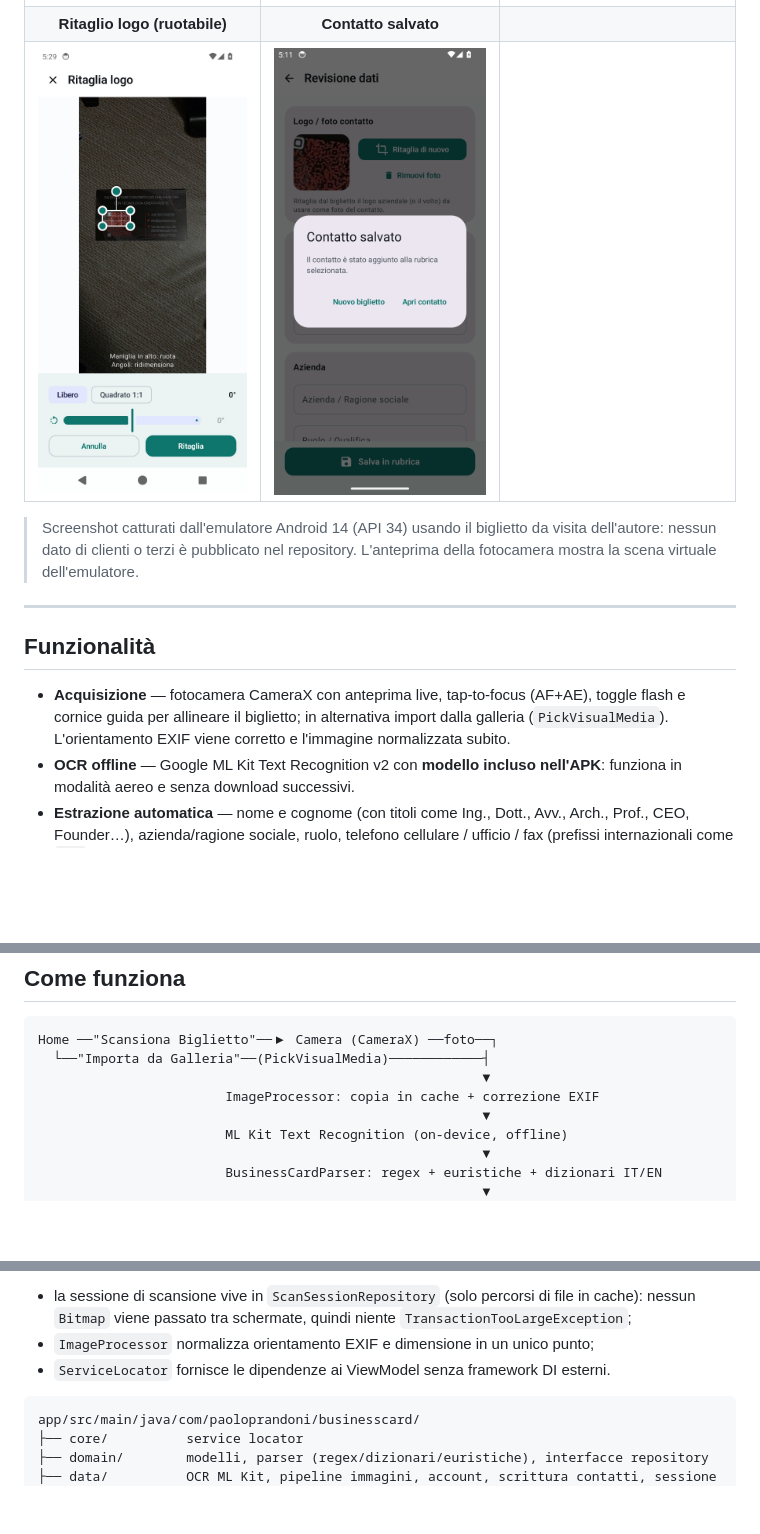
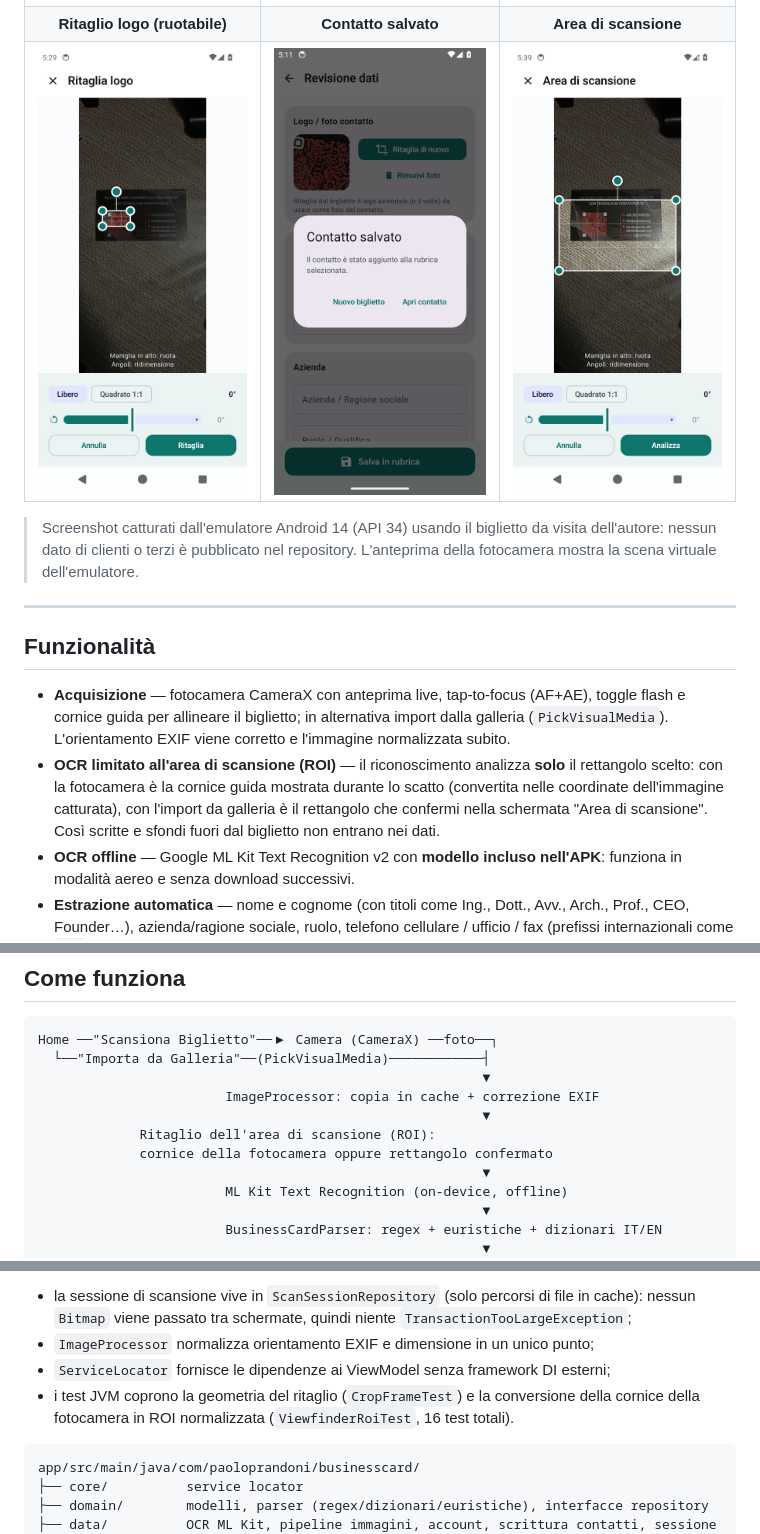
Before and after one commit to PaoloPrandoniTechnology/business-card-scanner-android, a Markdown page: README.md, 3 parts joined by grey strips. Rendered like a GitHub page; pictures changed too: docs/screenshots/06-roi.jpg (added); blank space fills up the shorter version.

````diff
--- a/README.md
+++ b/README.md
@@ -41,8 +41,8 @@ Nessun server, nessun account dell'app, nessun dato del biglietto inviato in ret
 | Home | Fotocamera | Revisione dati |
 |:---:|:---:|:---:|
 | <img src="docs/screenshots/01-home.png" width="240" alt="Schermata iniziale"> | <img src="docs/screenshots/02-camera.png" width="240" alt="Fotocamera con cornice guida"> | <img src="docs/screenshots/03-review.png" width="240" alt="Revisione dei dati estratti"> |
-| **Ritaglio logo (ruotabile)** | **Contatto salvato** | |
-| <img src="docs/screenshots/04-crop.jpg" width="240" alt="Ritaglio del logo con rettangolo ruotabile"> | <img src="docs/screenshots/05-saved.png" width="240" alt="Conferma salvataggio in rubrica"> | |
+| **Ritaglio logo (ruotabile)** | **Contatto salvato** | **Area di scansione** |
+| <img src="docs/screenshots/04-crop.jpg" width="240" alt="Ritaglio del logo con rettangolo ruotabile"> | <img src="docs/screenshots/05-saved.png" width="240" alt="Conferma salvataggio in rubrica"> | <img src="docs/screenshots/06-roi.jpg" width="240" alt="Selezione dell'area di scansione dopo l'import"> |
 
 > Screenshot catturati dall'emulatore Android 14 (API 34) usando il biglietto da visita dell'autore:
 > nessun dato di clienti o terzi è pubblicato nel repository. L'anteprima della fotocamera mostra
@@ -55,6 +55,10 @@ Nessun server, nessun account dell'app, nessun dato del biglietto inviato in ret
 - **Acquisizione** — fotocamera CameraX con anteprima live, tap-to-focus (AF+AE), toggle flash e
   cornice guida per allineare il biglietto; in alternativa import dalla galleria
   (`PickVisualMedia`). L'orientamento EXIF viene corretto e l'immagine normalizzata subito.
+- **OCR limitato all'area di scansione (ROI)** — il riconoscimento analizza **solo** il rettangolo
+  scelto: con la fotocamera è la cornice guida mostrata durante lo scatto (convertita nelle
+  coordinate dell'immagine catturata), con l'import da galleria è il rettangolo che confermi nella
+  schermata "Area di scansione". Così scritte e sfondi fuori dal biglietto non entrano nei dati.
 - **OCR offline** — Google ML Kit Text Recognition v2 con **modello incluso nell'APK**: funziona in
   modalità aereo e senza download successivi.
 - **Estrazione automatica** — nome e cognome (con titoli come Ing., Dott., Avv., Arch., Prof.,
@@ -88,6 +92,9 @@ Home ──"Scansiona Biglietto"──▶ Camera (CameraX) ──foto──┐
   └──"Importa da Galleria"──(PickVisualMedia)────────────┤
                                                          ▼
                         ImageProcessor: copia in cache + correzione EXIF
+                                                         ▼
+             Ritaglio dell'area di scansione (ROI):
+             cornice della fotocamera oppure rettangolo confermato
                                                          ▼
                         ML Kit Text Recognition (on-device, offline)
                                                          ▼
@@ -248,7 +255,9 @@ Scelte tecniche:
 - la sessione di scansione vive in `ScanSessionRepository` (solo percorsi di file in cache): nessun
   `Bitmap` viene passato tra schermate, quindi niente `TransactionTooLargeException`;
 - `ImageProcessor` normalizza orientamento EXIF e dimensione in un unico punto;
-- `ServiceLocator` fornisce le dipendenze ai ViewModel senza framework DI esterni.
+- `ServiceLocator` fornisce le dipendenze ai ViewModel senza framework DI esterni;
+- i test JVM coprono la geometria del ritaglio (`CropFrameTest`) e la conversione della cornice
+  della fotocamera in ROI normalizzata (`ViewfinderRoiTest`, 16 test totali).
 
 ```
 app/src/main/java/com/paoloprandoni/businesscard/
````
Also changed, not shown: other parts of README.md (+21 -2 lines), CLAUDE.md (+18 -3 lines), 9 other files.
